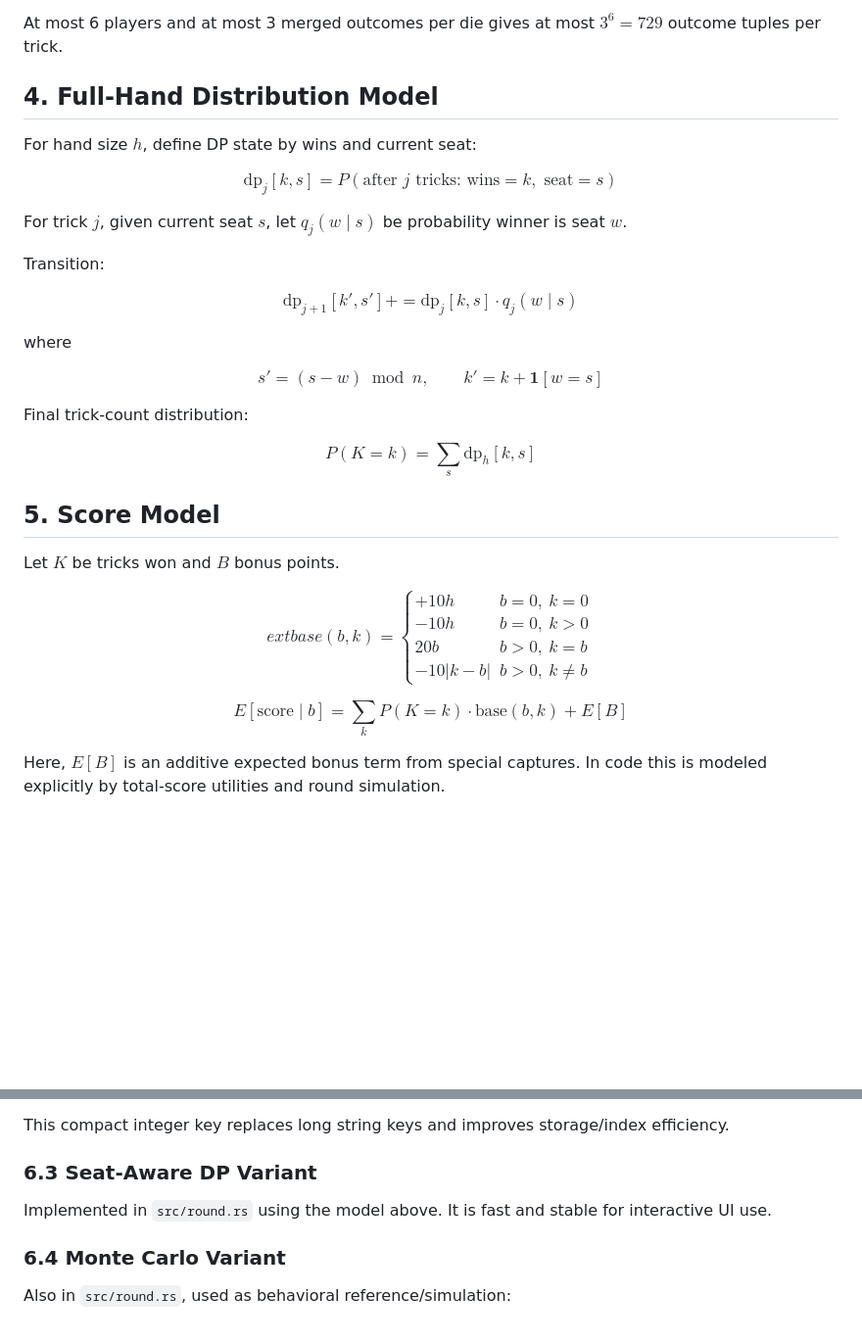
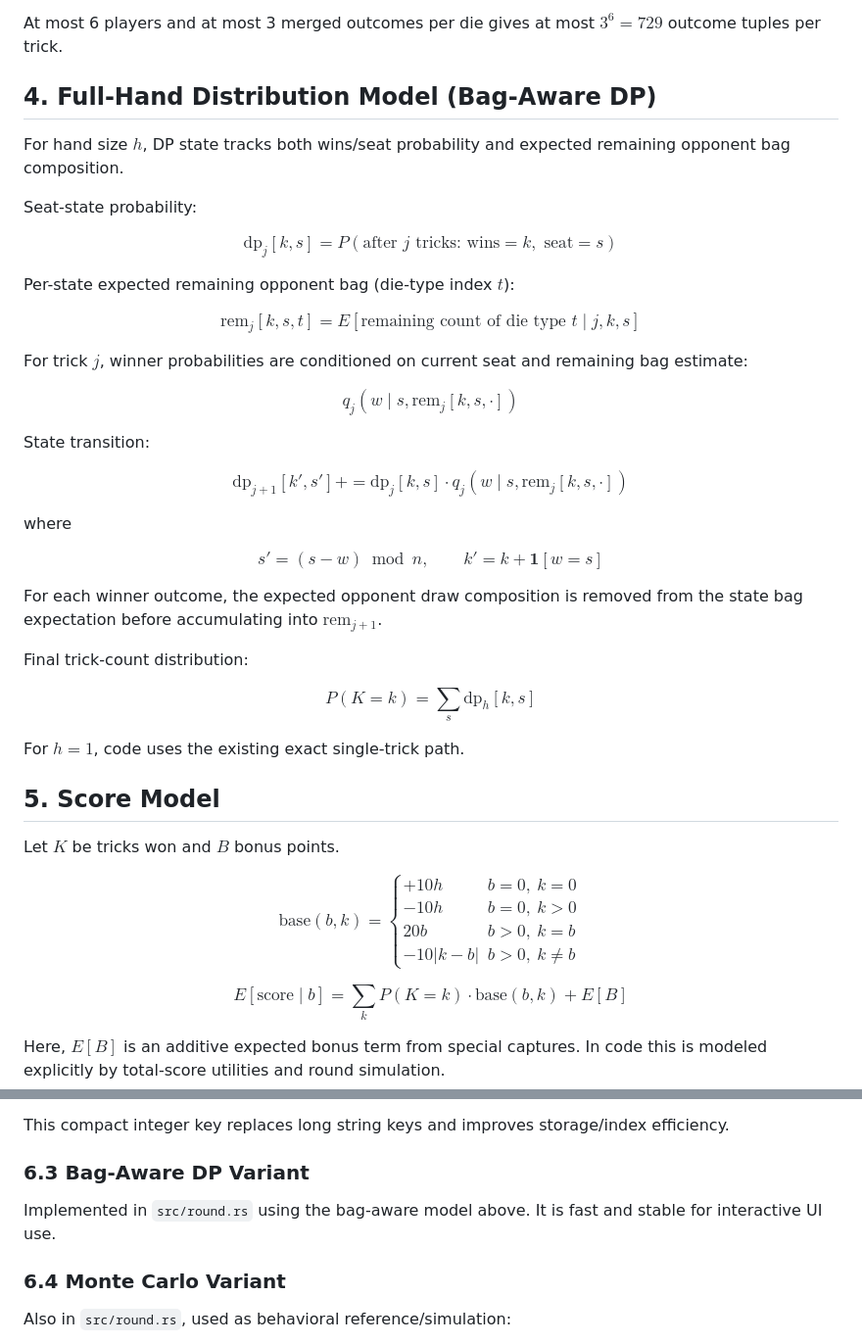
Before and after one commit to ChingChuan-Chen/Mino-Dice-Prob-Calc-Web, a Markdown page: probability_model.md, 2 parts joined by grey strips. Shown at 98% size. GitHub-like rendering; blank space fills up the shorter version.

```diff
--- a/probability_model.md
+++ b/probability_model.md
@@ -48,20 +48,32 @@ Winner rules:
 
 At most 6 players and at most 3 merged outcomes per die gives at most $3^6=729$ outcome tuples per trick.
 
-## 4. Full-Hand Distribution Model
+## 4. Full-Hand Distribution Model (Bag-Aware DP)
 
-For hand size $h$, define DP state by wins and current seat:
+For hand size $h$, DP state tracks both wins/seat probability and expected remaining opponent bag composition.
+
+Seat-state probability:
 
 $$
 \mathrm{dp}_j[k,s]=P(\text{after } j \text{ tricks: wins}=k,\text{ seat}=s)
 $$
 
-For trick $j$, given current seat $s$, let $q_j(w\mid s)$ be probability winner is seat $w$.
-
-Transition:
+Per-state expected remaining opponent bag (die-type index $t$):
 
 $$
-\mathrm{dp}_{j+1}[k',s'] += \mathrm{dp}_j[k,s]\cdot q_j(w\mid s)
+\mathrm{rem}_j[k,s,t]=E[\text{remaining count of die type }t\mid j,k,s]
+$$
+
+For trick $j$, winner probabilities are conditioned on current seat and remaining bag estimate:
+
+$$
+q_j(w\mid s,\mathrm{rem}_j[k,s,\cdot])
+$$
+
+State transition:
+
+$$
+\mathrm{dp}_{j+1}[k',s'] += \mathrm{dp}_j[k,s]\cdot q_j(w\mid s,\mathrm{rem}_j[k,s,\cdot])
 $$
 
 where
@@ -70,18 +82,22 @@ $$
 s'=(s-w)\bmod n,\qquad k'=k+\mathbf{1}[w=s]
 $$
 
+For each winner outcome, the expected opponent draw composition is removed from the state bag expectation before accumulating into $\mathrm{rem}_{j+1}$.
+
 Final trick-count distribution:
 
 $$
 P(K=k)=\sum_s \mathrm{dp}_h[k,s]
 $$
 
+For $h=1$, code uses the existing exact single-trick path.
+
 ## 5. Score Model
 
 Let $K$ be tricks won and $B$ bonus points.
 
 $$
-	ext{base}(b,k)=
+\text{base}(b,k)=
 \begin{cases}
 +10h & b=0,\ k=0 \\
 -10h & b=0,\ k>0 \\
@@ -118,9 +134,9 @@ Storage format:
 
 This compact integer key replaces long string keys and improves storage/index efficiency.
 
-### 6.3 Seat-Aware DP Variant
+### 6.3 Bag-Aware DP Variant
 
-Implemented in `src/round.rs` using the model above.
+Implemented in `src/round.rs` using the bag-aware model above.
 It is fast and stable for interactive UI use.
 
 ### 6.4 Monte Carlo Variant
```
Also changed, not shown: other parts of probability_model.md (+8 -10 lines).
